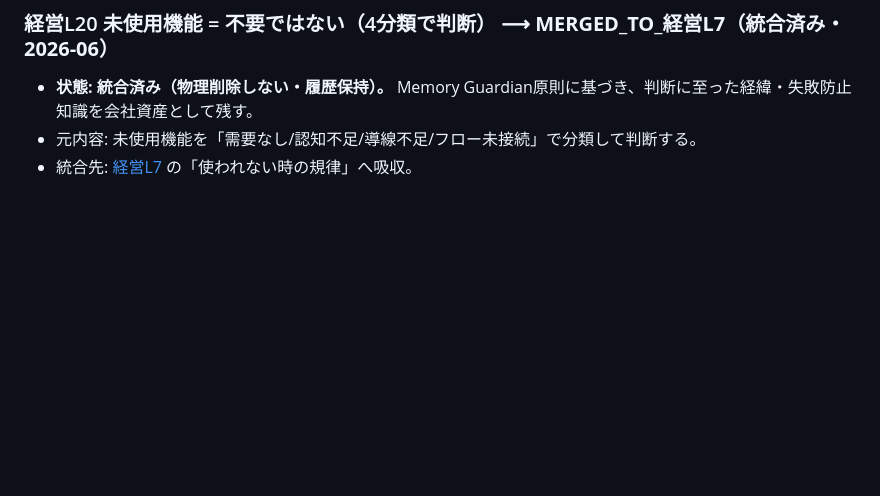
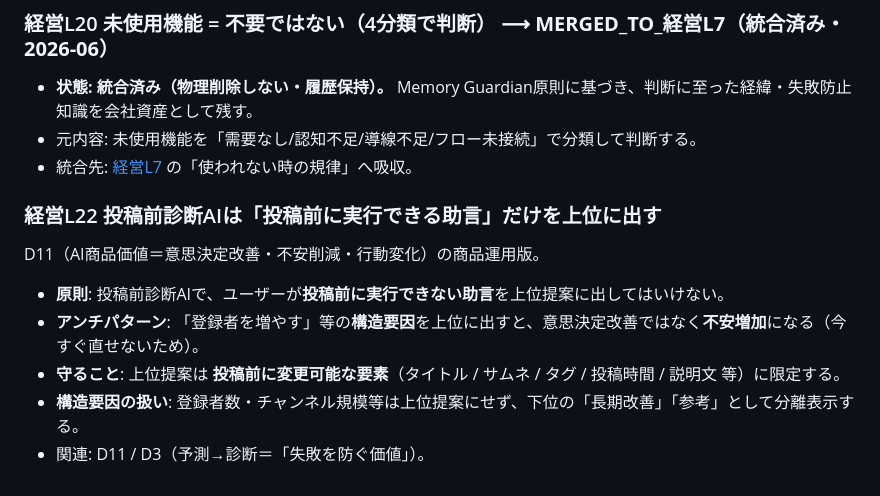
Before and after one commit to kutikukan12-arch/AI_WORKER, a Markdown page: docs/LESSONS.md, the part around the change. Rendered like a GitHub page; blank space fills up the shorter version.

Commit message:
LESSONS: 経営L22 追加 — 投稿前診断AIは投稿前に実行できる助言だけを上位に (育野)
D11の商品運用版。投稿前に直せない構造要因(登録者を増やす等)を上位提案に
出すと不安増加になる。上位はタイトル/サムネ/タグ/投稿時間等の投稿前変更可能
要素に限定。構造要因は下位の長期改善として分離。

Co-Authored-By: Claude Opus 4.8 <noreply@anthropic.com>

```diff
--- a/docs/LESSONS.md
+++ b/docs/LESSONS.md
@@ -119,3 +119,11 @@ UIビルド関数内で参照する変数は、ビルド呼び出しより前に
 - **状態: 統合済み（物理削除しない・履歴保持）。** Memory Guardian原則に基づき、判断に至った経緯・失敗防止知識を会社資産として残す。
 - 元内容: 未使用機能を「需要なし/認知不足/導線不足/フロー未接続」で分類して判断する。
 - 統合先: [経営L7](#経営l7-機能規律--増やす前に確認し使われない時は分類し作る前に再利用する) の「使われない時の規律」へ吸収。
+
+### 経営L22 投稿前診断AIは「投稿前に実行できる助言」だけを上位に出す
+D11（AI商品価値＝意思決定改善・不安削減・行動変化）の商品運用版。
+- **原則**: 投稿前診断AIで、ユーザーが**投稿前に実行できない助言**を上位提案に出してはいけない。
+- **アンチパターン**: 「登録者を増やす」等の**構造要因**を上位に出すと、意思決定改善ではなく**不安増加**になる（今すぐ直せないため）。
+- **守ること**: 上位提案は **投稿前に変更可能な要素**（タイトル / サムネ / タグ / 投稿時間 / 説明文 等）に限定する。
+- **構造要因の扱い**: 登録者数・チャンネル規模等は上位提案にせず、下位の「長期改善」「参考」として分離表示する。
+- 関連: D11 / D3（予測→診断＝「失敗を防ぐ価値」）。
```
